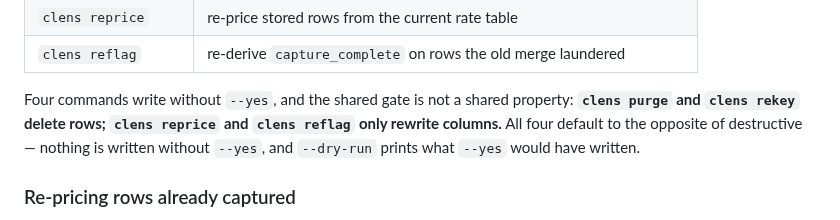
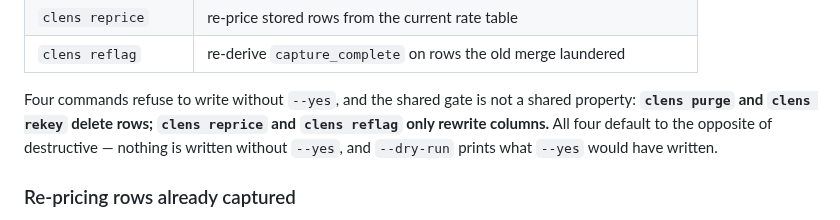
Before and after one commit to abhisheksarkar30/claude-lens, a Markdown page: README.md, the part around the change. Drawn GitHub-style.

Commit message:
GI#11 docs: fix the inverted --yes clause in the README (br-GI-11-11)
The command-list paragraph I wrote in c556112 read "Four commands write
without `--yes`" -- the exact inversion of the gate. It contradicted the two
sentences directly below it, both of which say nothing is written without
`--yes`, and it disagreed with cli-and-tooling.md's statement of the same
fact. Caught by Phase 5.5's review round 1.

The clause now reads "refuse to write without `--yes`", and the paragraph is
re-wrapped: the one-word fix left the line at 81 columns, against a file that
wraps near 76.

Co-Authored-By: Claude Code <noreply@anthropic.com>

```diff
--- a/README.md
+++ b/README.md
@@ -107,9 +107,9 @@ Two states are first-class and never collapsed to zero:
 | `clens reprice` | re-price stored rows from the current rate table |
 | `clens reflag` | re-derive `capture_complete` on rows the old merge laundered |
 
-Four commands write without `--yes`, and the shared gate is not a shared
-property: **`clens purge` and `clens rekey` delete rows; `clens reprice` and
-`clens reflag` only rewrite columns.** All four default to the opposite of
+Four commands refuse to write without `--yes`, and the shared gate is not a
+shared property: **`clens purge` and `clens rekey` delete rows; `clens reprice`
+and `clens reflag` only rewrite columns.** All four default to the opposite of
 destructive — nothing is written without `--yes`, and `--dry-run` prints what
 `--yes` would have written.
 
```
